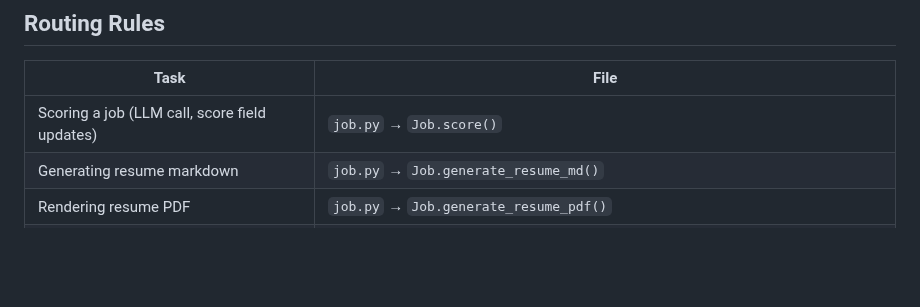
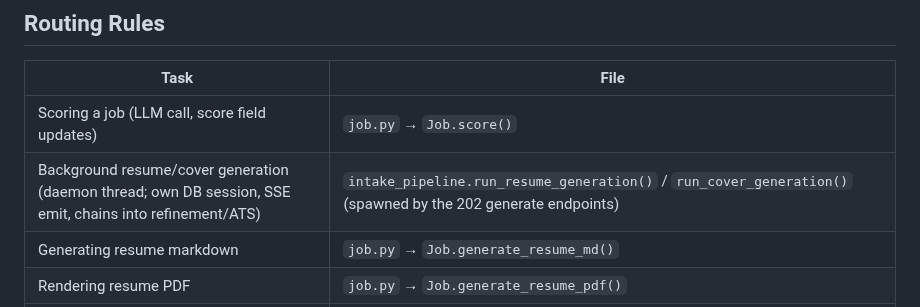
Before and after one commit to thebarlow/AutoApply, a Markdown page: core/CONTEXT.md, the part around the change. Drawn GitHub-style; blank space fills up the shorter version.

```diff
--- a/core/CONTEXT.md
+++ b/core/CONTEXT.md
@@ -85,6 +85,7 @@ These endpoints are consumed by the 2B editor. Validation failures → HTTP 422.
 | Task | File |
 |---|---|
 | Scoring a job (LLM call, score field updates) | `job.py` → `Job.score()` |
+| Background resume/cover generation (daemon thread; own DB session, SSE emit, chains into refinement/ATS) | `intake_pipeline.run_resume_generation()` / `run_cover_generation()` (spawned by the 202 generate endpoints) |
 | Generating resume markdown | `job.py` → `Job.generate_resume_md()` |
 | Rendering resume PDF | `job.py` → `Job.generate_resume_pdf()` |
 | Generating cover letter markdown | `job.py` → `Job.generate_cover_md()` |
```
Also changed, not shown: web/CONTEXT.md (+3 -3 lines).
